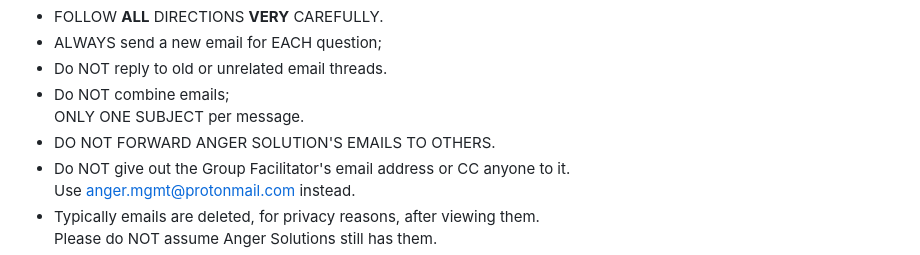
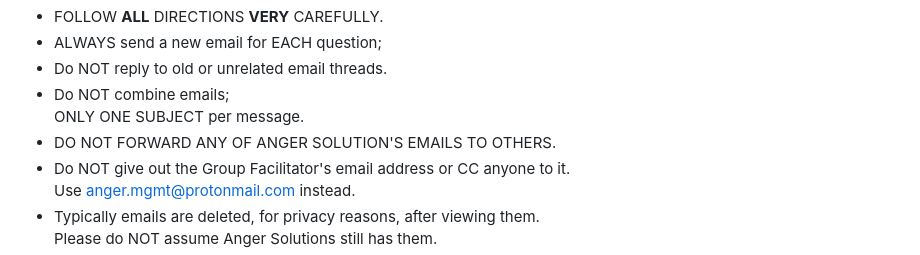
Before and after one commit to AngerSolutions/angersolutions.github.io, a Markdown page: rules/readme.md, the part around the change. Rendered like a GitHub page.

```diff
--- a/rules/readme.md
+++ b/rules/readme.md
@@ -9,7 +9,7 @@ RULES FOR GROUP - Subject to change without notice
 * Do NOT reply to old or unrelated email threads.
 * Do NOT combine emails;
   ONLY ONE SUBJECT per message.
-* DO NOT FORWARD ANGER SOLUTION'S EMAILS TO OTHERS.
+* DO NOT FORWARD ANY OF ANGER SOLUTION'S EMAILS TO OTHERS.
 * Do NOT give out the Group Facilitator's email address or CC anyone to it.
   Use anger.mgmt@protonmail.com instead.
 * Typically emails are deleted, for privacy reasons, after viewing them.
```
